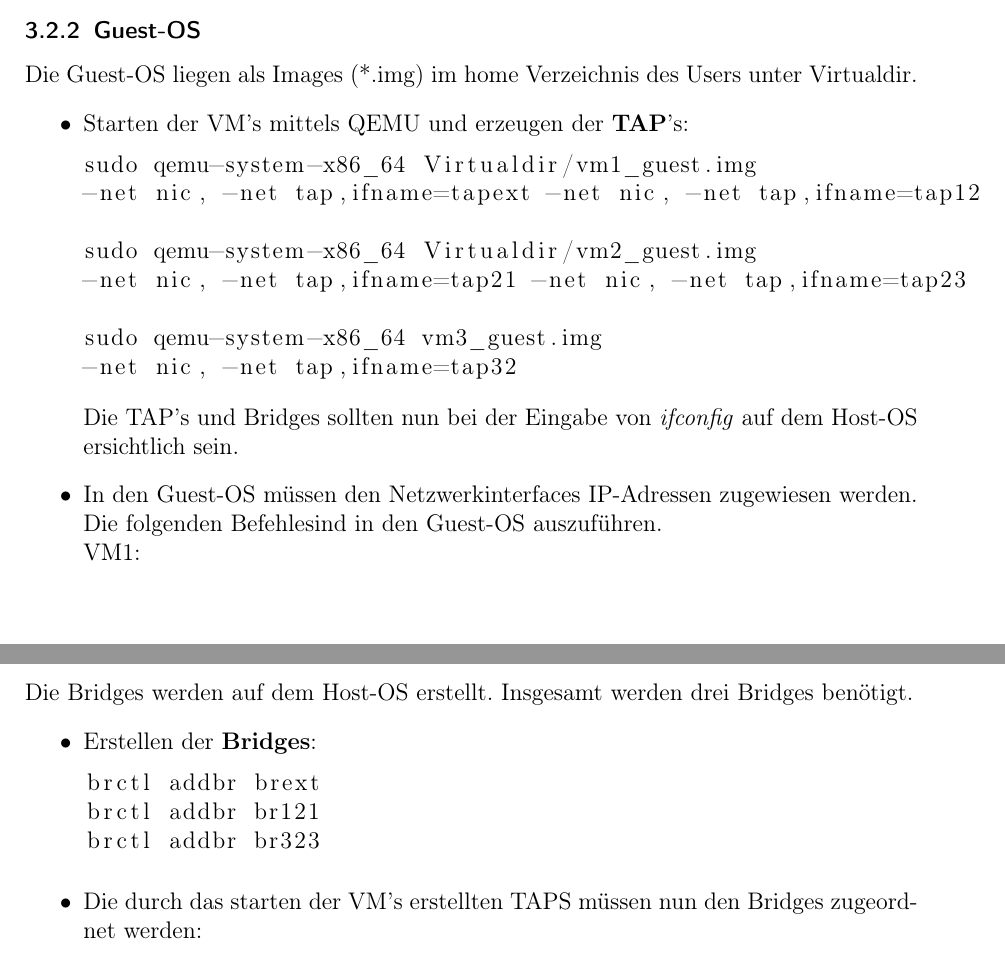
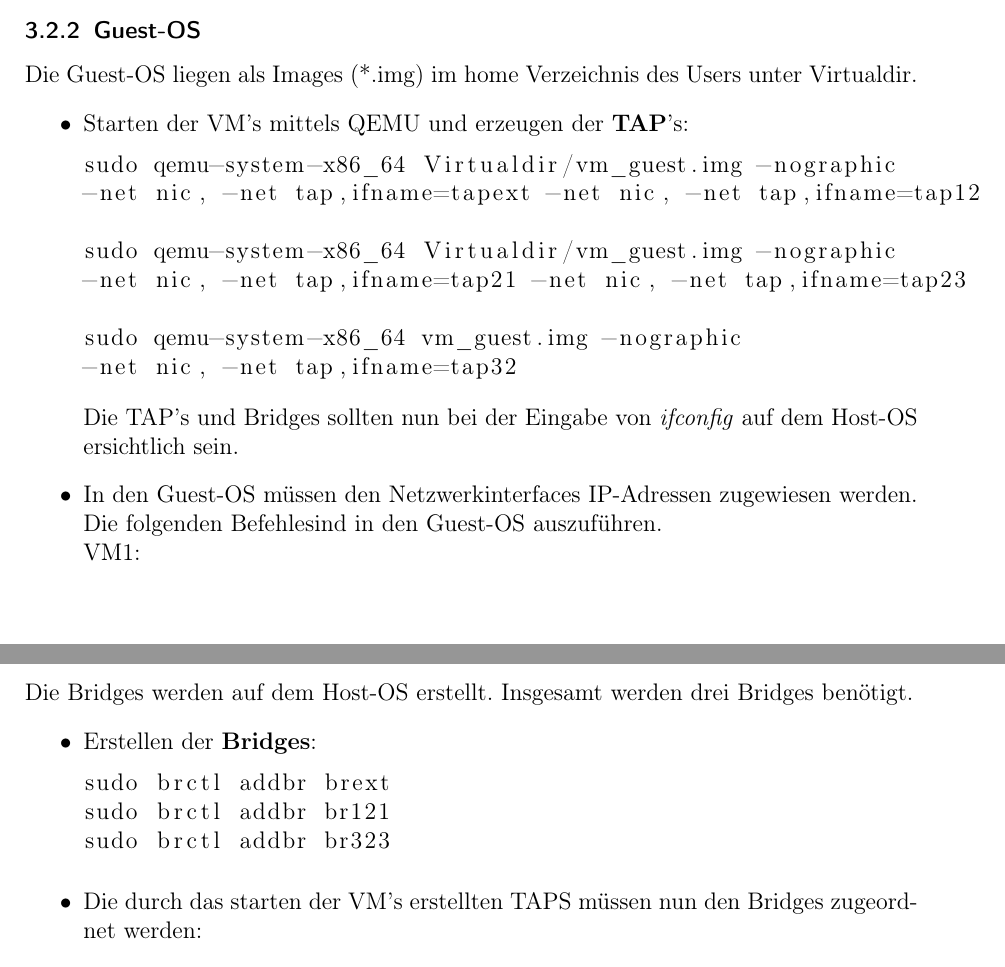
Before and after one commit to develmusa/CldInf-Labs, a LaTeX document (Lab04/Lab04_GiorgioVincenti&SamuelKrieg.tex): two parts of pages 8 and 9 of 11, joined at a grey line, cut so that both start at the same text. Compiled offline with pdfLaTeX.

Commit message:
befehle korrigiert

```diff
--- a/Lab04/Lab04_GiorgioVincenti&SamuelKrieg.tex
+++ b/Lab04/Lab04_GiorgioVincenti&SamuelKrieg.tex
@@ -321,13 +321,13 @@ Die Guest-OS liegen als Images (*.img) im home Verzeichnis des Users unter Virtu
 \begin{itemize}
 \item Starten der VM's mittels QEMU und erzeugen der \textbf{TAP}'s:
 \begin{lstlisting}
-sudo qemu-system-x86_64 Virtualdir/vm1_guest.img
+sudo qemu-system-x86_64 Virtualdir/vm_guest.img -nographic
 -net nic, -net tap,ifname=tapext -net nic, -net tap,ifname=tap12
 
-sudo qemu-system-x86_64 Virtualdir/vm2_guest.img
+sudo qemu-system-x86_64 Virtualdir/vm_guest.img -nographic
 -net nic, -net tap,ifname=tap21 -net nic, -net tap,ifname=tap23
 
-sudo qemu-system-x86_64 vm3_guest.img
+sudo qemu-system-x86_64 vm_guest.img -nographic
 -net nic, -net tap,ifname=tap32
 \end{lstlisting}
 Die TAP's und Bridges sollten nun bei der Eingabe von \textit{ifconfig} auf dem Host-OS ersichtlich sein.
@@ -355,9 +355,9 @@ Die Bridges werden auf dem Host-OS erstellt. Insgesamt werden drei Bridges benö
 \begin{itemize}
 \item Erstellen der \textbf{Bridges}:
 \begin{lstlisting}
-brctl addbr brext
-brctl addbr br121
-brctl addbr br323
+sudo brctl addbr brext
+sudo brctl addbr br121
+sudo brctl addbr br323
 \end{lstlisting}
 
 \item Die durch das starten der VM's erstellten TAPS müssen nun den Bridges zugeordnet werden:
```
